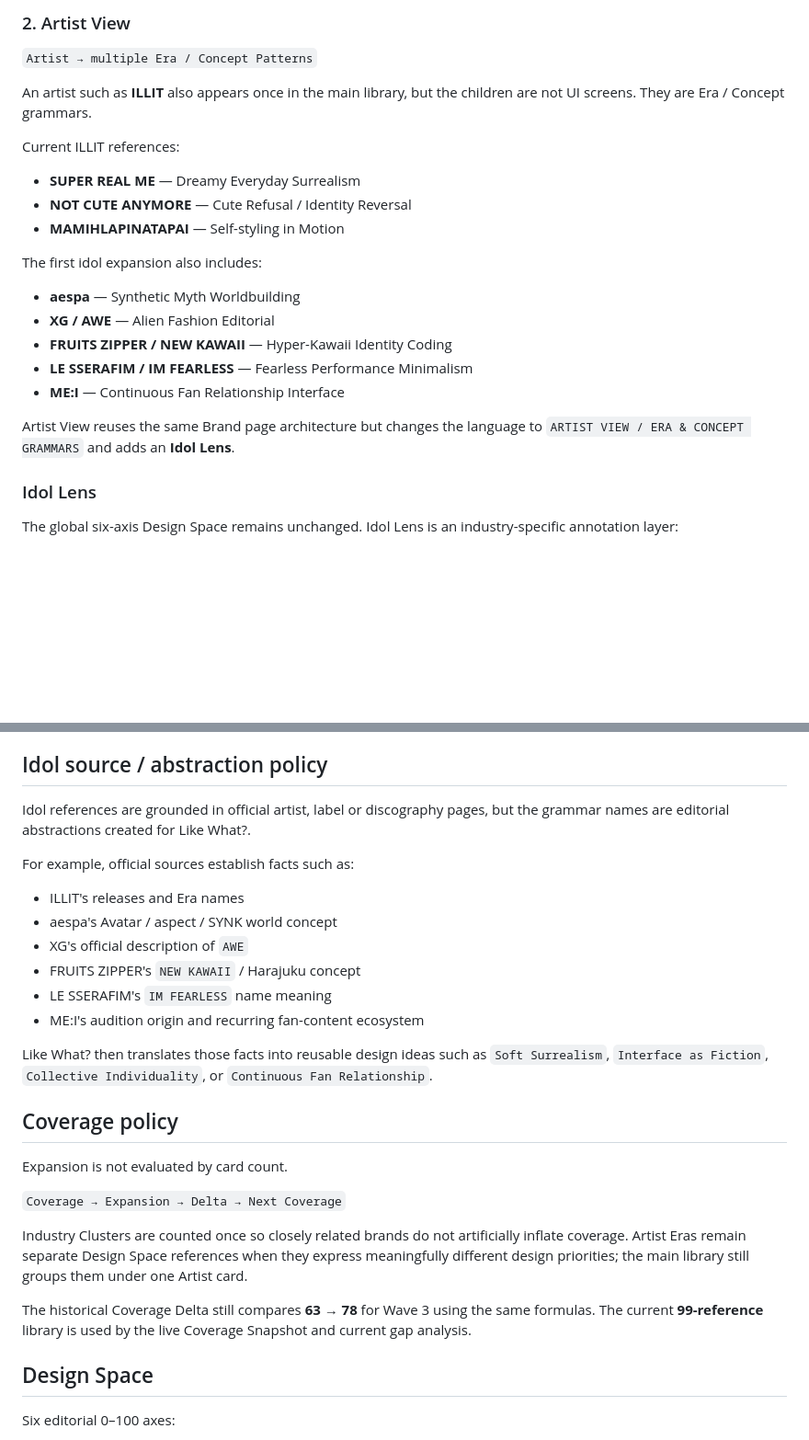
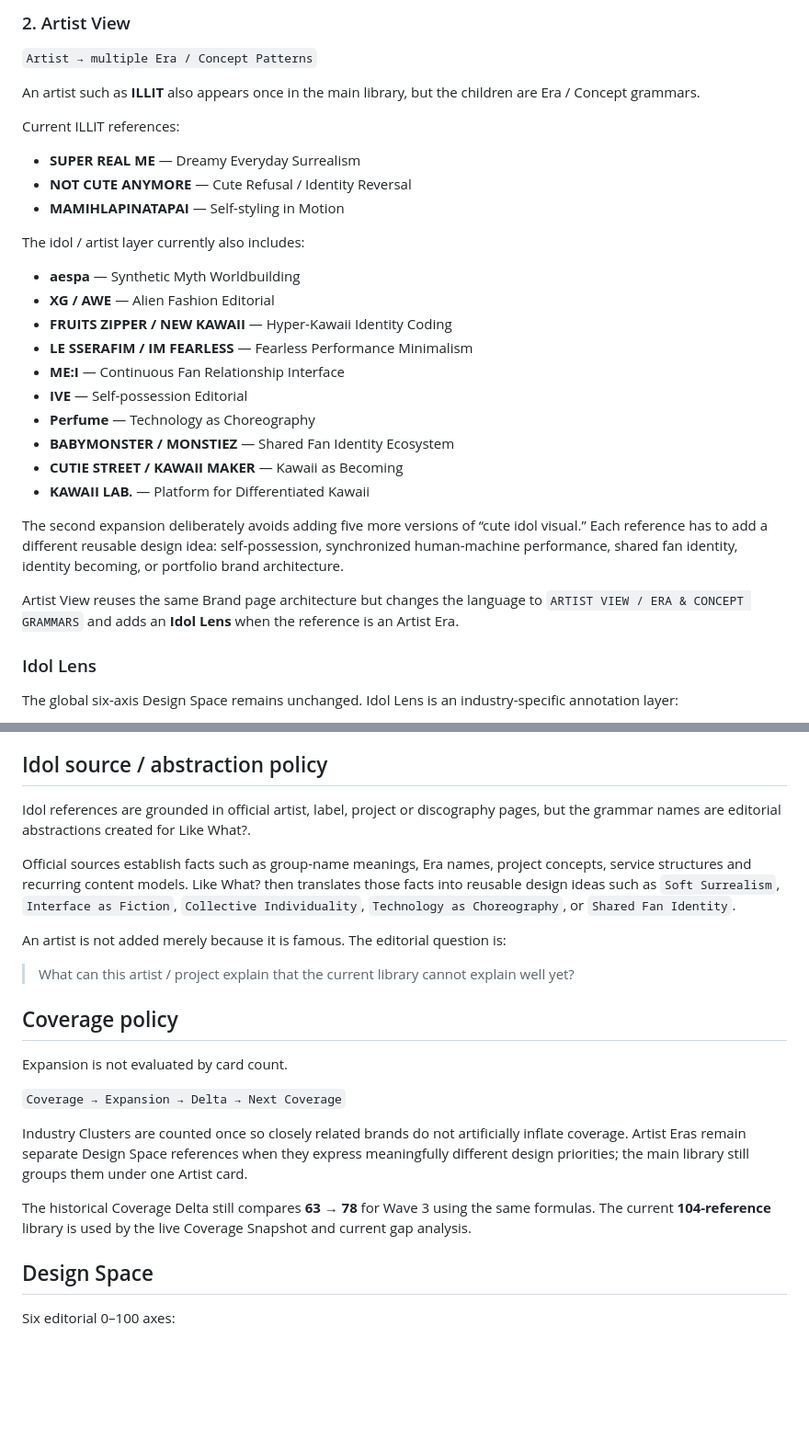
Before and after one commit to silovar-uk/likewhat, a Markdown page: README.md, 2 parts joined by grey strips. Shown at 92% size. Drawn GitHub-style; blank space fills up the shorter version.

Commit message:
Document second idol and artist expansion

```diff
--- a/README.md
+++ b/README.md
@@ -34,7 +34,7 @@ The Brand View keeps Pattern-level detail intact and displays Design Space as a
 
 `Artist → multiple Era / Concept Patterns`
 
-An artist such as **ILLIT** also appears once in the main library, but the children are not UI screens. They are Era / Concept grammars.
+An artist such as **ILLIT** also appears once in the main library, but the children are Era / Concept grammars.
 
 Current ILLIT references:
 
@@ -42,15 +42,22 @@ Current ILLIT references:
 - **NOT CUTE ANYMORE** — Cute Refusal / Identity Reversal
 - **MAMIHLAPINATAPAI** — Self-styling in Motion
 
-The first idol expansion also includes:
+The idol / artist layer currently also includes:
 
 - **aespa** — Synthetic Myth Worldbuilding
 - **XG / AWE** — Alien Fashion Editorial
 - **FRUITS ZIPPER / NEW KAWAII** — Hyper-Kawaii Identity Coding
 - **LE SSERAFIM / IM FEARLESS** — Fearless Performance Minimalism
 - **ME:I** — Continuous Fan Relationship Interface
+- **IVE** — Self-possession Editorial
+- **Perfume** — Technology as Choreography
+- **BABYMONSTER / MONSTIEZ** — Shared Fan Identity Ecosystem
+- **CUTIE STREET / KAWAII MAKER** — Kawaii as Becoming
+- **KAWAII LAB.** — Platform for Differentiated Kawaii
 
-Artist View reuses the same Brand page architecture but changes the language to `ARTIST VIEW / ERA & CONCEPT GRAMMARS` and adds an **Idol Lens**.
+The second expansion deliberately avoids adding five more versions of “cute idol visual.” Each reference has to add a different reusable design idea: self-possession, synchronized human-machine performance, shared fan identity, identity becoming, or portfolio brand architecture.
+
+Artist View reuses the same Brand page architecture but changes the language to `ARTIST VIEW / ERA & CONCEPT GRAMMARS` and adds an **Idol Lens** when the reference is an Artist Era.
 
 ### Idol Lens
 
@@ -103,18 +110,13 @@ The hierarchy is therefore:
 
 ## Idol source / abstraction policy
 
-Idol references are grounded in official artist, label or discography pages, but the grammar names are editorial abstractions created for Like What?.
+Idol references are grounded in official artist, label, project or discography pages, but the grammar names are editorial abstractions created for Like What?.
 
-For example, official sources establish facts such as:
+Official sources establish facts such as group-name meanings, Era names, project concepts, service structures and recurring content models. Like What? then translates those facts into reusable design ideas such as `Soft Surrealism`, `Interface as Fiction`, `Collective Individuality`, `Technology as Choreography`, or `Shared Fan Identity`.
 
-- ILLIT's releases and Era names
-- aespa's Avatar / aspect / SYNK world concept
-- XG's official description of `AWE`
-- FRUITS ZIPPER's `NEW KAWAII` / Harajuku concept
-- LE SSERAFIM's `IM FEARLESS` name meaning
-- ME:I's audition origin and recurring fan-content ecosystem
+An artist is not added merely because it is famous. The editorial question is:
 
-Like What? then translates those facts into reusable design ideas such as `Soft Surrealism`, `Interface as Fiction`, `Collective Individuality`, or `Continuous Fan Relationship`.
+> What can this artist / project explain that the current library cannot explain well yet?
 
 ## Coverage policy
 
@@ -124,7 +126,7 @@ Expansion is not evaluated by card count.
 
 Industry Clusters are counted once so closely related brands do not artificially inflate coverage. Artist Eras remain separate Design Space references when they express meaningfully different design priorities; the main library still groups them under one Artist card.
 
-The historical Coverage Delta still compares **63 → 78** for Wave 3 using the same formulas. The current **99-reference** library is used by the live Coverage Snapshot and current gap analysis.
+The historical Coverage Delta still compares **63 → 78** for Wave 3 using the same formulas. The current **104-reference** library is used by the live Coverage Snapshot and current gap analysis.
 
 ## Design Space
 
```
Also changed, not shown: other parts of README.md (+6 -4 lines).
